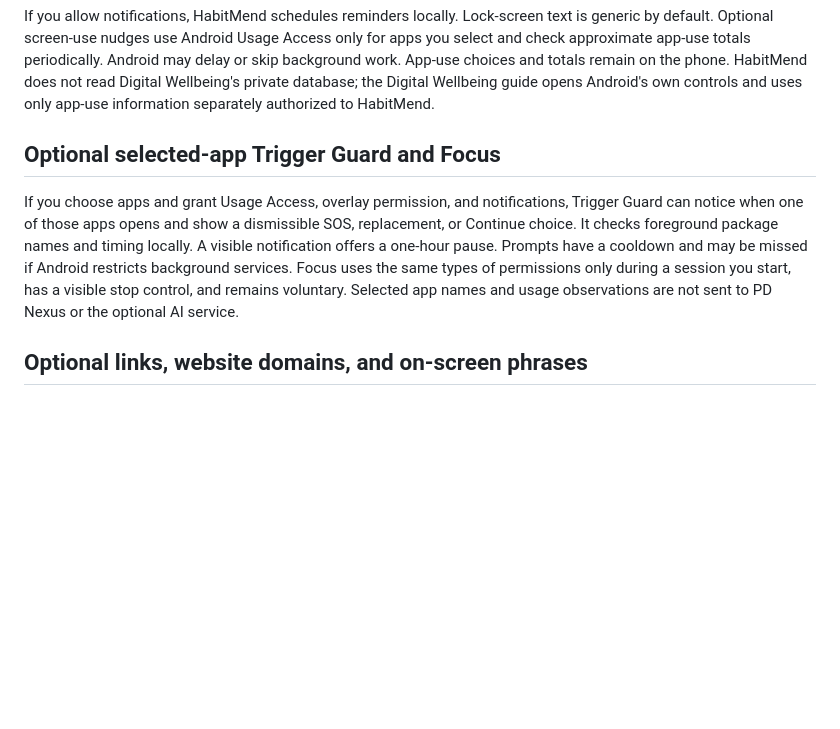
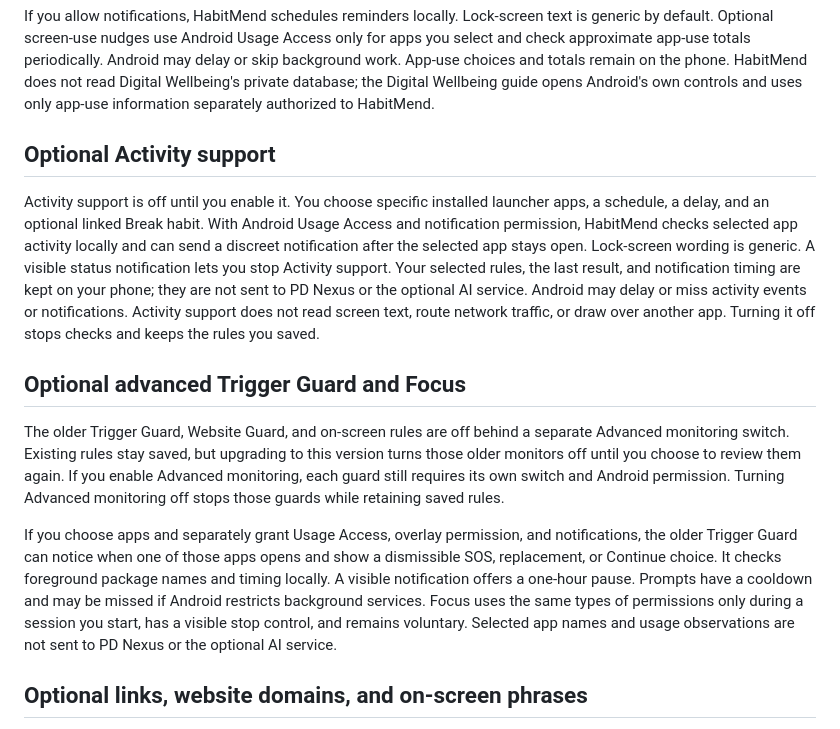
Before and after one commit to devay2k8/devay2k8.github.io, a Markdown page: habitmend/PRIVACY.md, the part around one of its changes. Rendered like a GitHub page; blank space fills up the shorter version.

Commit message:
Update HabitMend privacy policy for Activity support and advanced monitoring gate

```diff
--- a/habitmend/PRIVACY.md
+++ b/habitmend/PRIVACY.md
@@ -14,9 +14,15 @@ HabitMend stores the habits, goals, schedules, habit pairs, repeated entries and
 
 If you allow notifications, HabitMend schedules reminders locally. Lock-screen text is generic by default. Optional screen-use nudges use Android Usage Access only for apps you select and check approximate app-use totals periodically. Android may delay or skip background work. App-use choices and totals remain on the phone. HabitMend does not read Digital Wellbeing's private database; the Digital Wellbeing guide opens Android's own controls and uses only app-use information separately authorized to HabitMend.
 
-## Optional selected-app Trigger Guard and Focus
+## Optional Activity support
 
-If you choose apps and grant Usage Access, overlay permission, and notifications, Trigger Guard can notice when one of those apps opens and show a dismissible SOS, replacement, or Continue choice. It checks foreground package names and timing locally. A visible notification offers a one-hour pause. Prompts have a cooldown and may be missed if Android restricts background services. Focus uses the same types of permissions only during a session you start, has a visible stop control, and remains voluntary. Selected app names and usage observations are not sent to PD Nexus or the optional AI service.
+Activity support is off until you enable it. You choose specific installed launcher apps, a schedule, a delay, and an optional linked Break habit. With Android Usage Access and notification permission, HabitMend checks selected app activity locally and can send a discreet notification after the selected app stays open. Lock-screen wording is generic. A visible status notification lets you stop Activity support. Your selected rules, the last result, and notification timing are kept on your phone; they are not sent to PD Nexus or the optional AI service. Android may delay or miss activity events or notifications. Activity support does not read screen text, route network traffic, or draw over another app. Turning it off stops checks and keeps the rules you saved.
+
+## Optional advanced Trigger Guard and Focus
+
+The older Trigger Guard, Website Guard, and on-screen rules are off behind a separate Advanced monitoring switch. Existing rules stay saved, but upgrading to this version turns those older monitors off until you choose to review them again. If you enable Advanced monitoring, each guard still requires its own switch and Android permission. Turning Advanced monitoring off stops those guards while retaining saved rules.
+
+If you choose apps and separately grant Usage Access, overlay permission, and notifications, the older Trigger Guard can notice when one of those apps opens and show a dismissible SOS, replacement, or Continue choice. It checks foreground package names and timing locally. A visible notification offers a one-hour pause. Prompts have a cooldown and may be missed if Android restricts background services. Focus uses the same types of permissions only during a session you start, has a visible stop control, and remains voluntary. Selected app names and usage observations are not sent to PD Nexus or the optional AI service.
 
 ## Optional links, website domains, and on-screen phrases
 
```
Also changed, not shown: other parts of habitmend/PRIVACY.md (+1 -1 lines).
